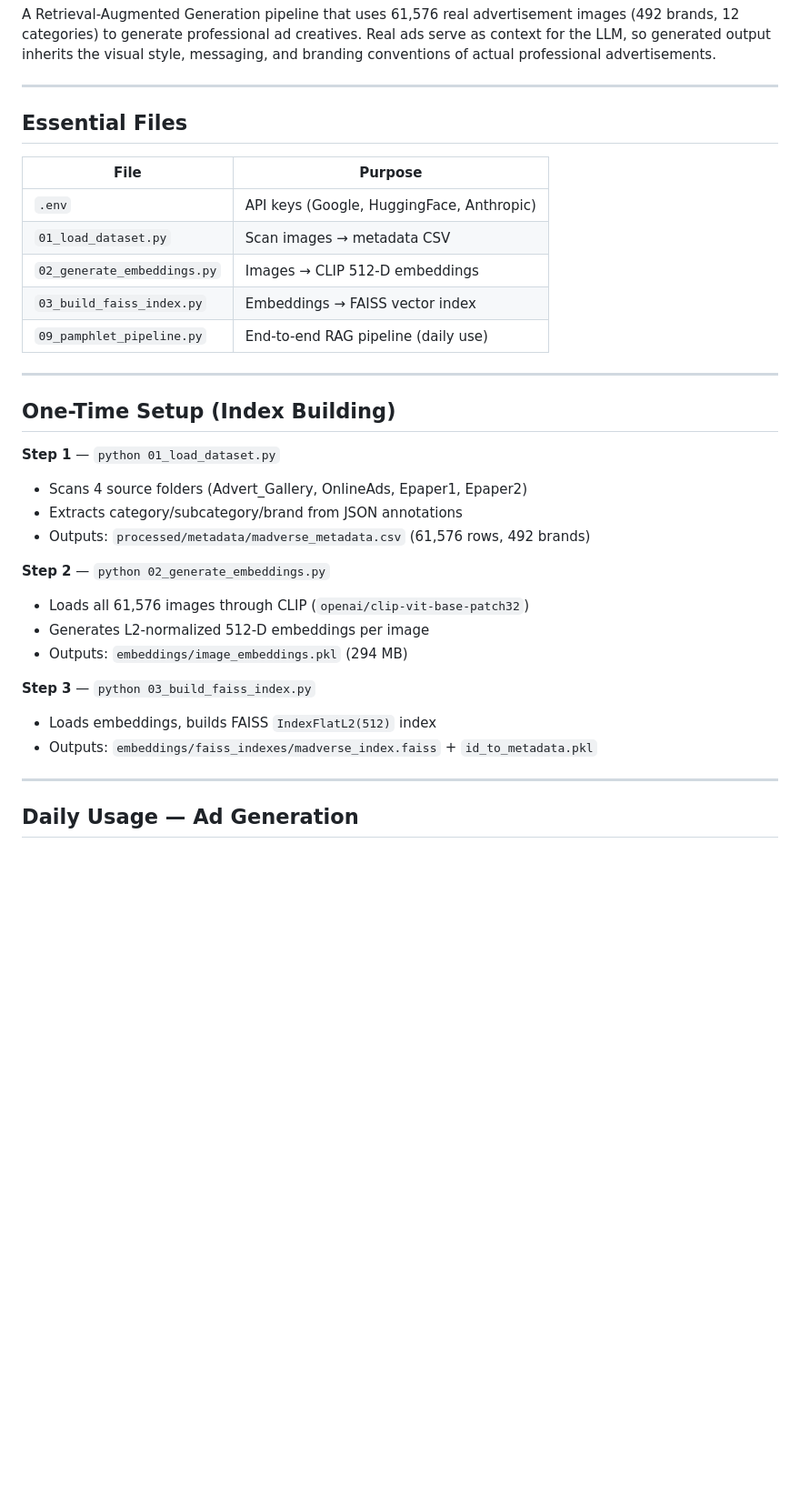
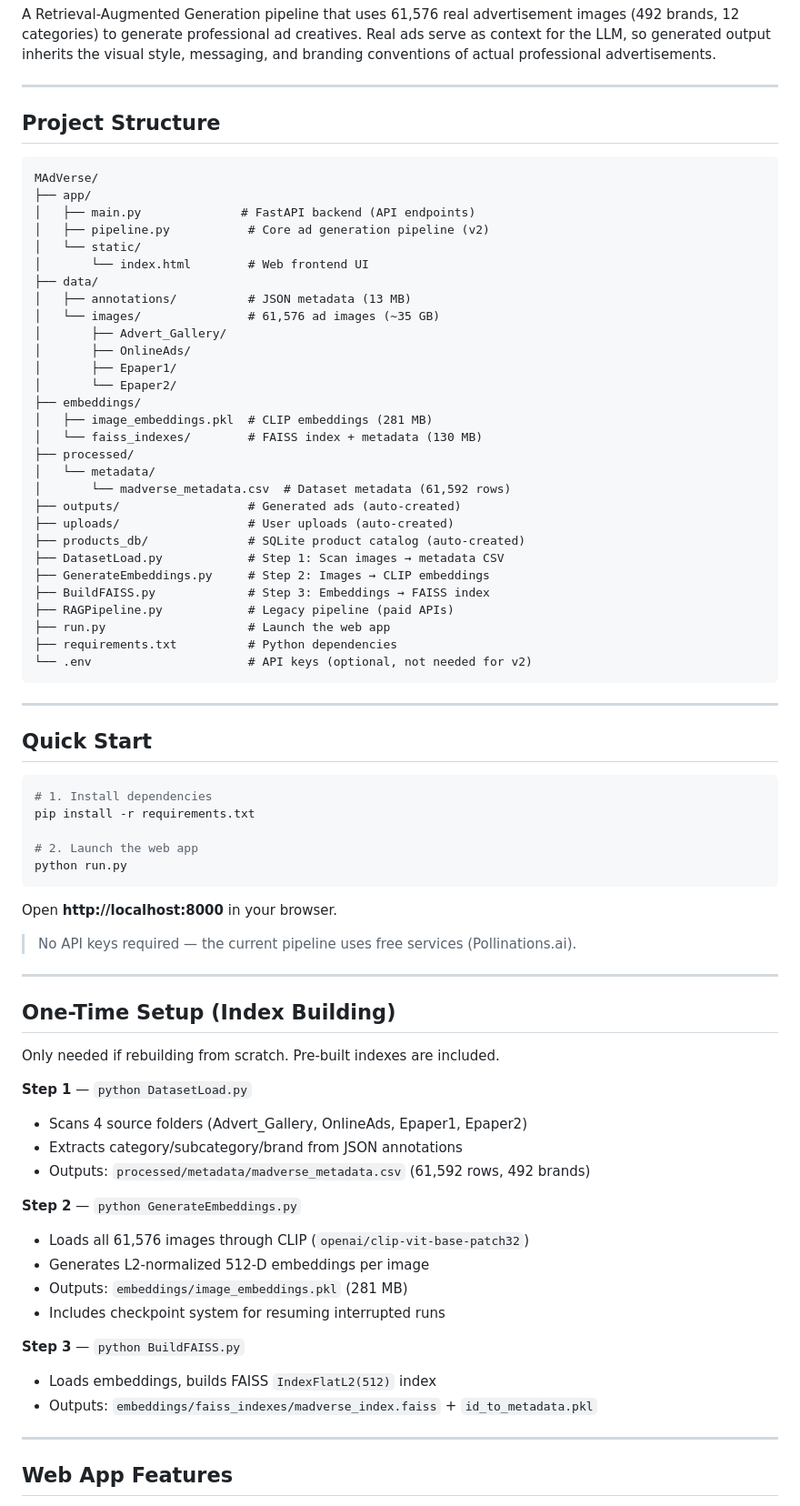
Before and after one commit to KadariPavani/AdCraftAI, a Markdown page: README.md, the part around one of its changes. Shown at 91% size. GitHub-like rendering; blank space fills up the shorter version.

````diff
--- a/README.md
+++ b/README.md
@@ -4,35 +4,78 @@ A Retrieval-Augmented Generation pipeline that uses 61,576 real advertisement im
 
 ---
 
-## Essential Files
+## Project Structure
 
-| File | Purpose |
-|------|---------|
-| `.env` | API keys (Google, HuggingFace, Anthropic) |
-| `01_load_dataset.py` | Scan images → metadata CSV |
-| `02_generate_embeddings.py` | Images → CLIP 512-D embeddings |
-| `03_build_faiss_index.py` | Embeddings → FAISS vector index |
-| `09_pamphlet_pipeline.py` | End-to-end RAG pipeline (daily use) |
+```
+MAdVerse/
+├── app/
+│   ├── main.py              # FastAPI backend (API endpoints)
+│   ├── pipeline.py           # Core ad generation pipeline (v2)
+│   └── static/
+│       └── index.html        # Web frontend UI
+├── data/
+│   ├── annotations/          # JSON metadata (13 MB)
+│   └── images/               # 61,576 ad images (~35 GB)
+│       ├── Advert_Gallery/
+│       ├── OnlineAds/
+│       ├── Epaper1/
+│       └── Epaper2/
+├── embeddings/
+│   ├── image_embeddings.pkl  # CLIP embeddings (281 MB)
+│   └── faiss_indexes/        # FAISS index + metadata (130 MB)
+├── processed/
+│   └── metadata/
+│       └── madverse_metadata.csv  # Dataset metadata (61,592 rows)
+├── outputs/                  # Generated ads (auto-created)
+├── uploads/                  # User uploads (auto-created)
+├── products_db/              # SQLite product catalog (auto-created)
+├── DatasetLoad.py            # Step 1: Scan images → metadata CSV
+├── GenerateEmbeddings.py     # Step 2: Images → CLIP embeddings
+├── BuildFAISS.py             # Step 3: Embeddings → FAISS index
+├── RAGPipeline.py            # Legacy pipeline (paid APIs)
+├── run.py                    # Launch the web app
+├── requirements.txt          # Python dependencies
+└── .env                      # API keys (optional, not needed for v2)
+```
+
+---
+
+## Quick Start
+
+```bash
+# 1. Install dependencies
+pip install -r requirements.txt
+
+# 2. Launch the web app
+python run.py
+```
+
+Open **http://localhost:8000** in your browser.
+
+> No API keys required — the current pipeline uses free services (Pollinations.ai).
 
 ---
 
 ## One-Time Setup (Index Building)
 
-**Step 1** — `python 01_load_dataset.py`
+Only needed if rebuilding from scratch. Pre-built indexes are included.
+
+**Step 1** — `python DatasetLoad.py`
 - Scans 4 source folders (Advert_Gallery, OnlineAds, Epaper1, Epaper2)
 - Extracts category/subcategory/brand from JSON annotations
-- Outputs: `processed/metadata/madverse_metadata.csv` (61,576 rows, 492 brands)
+- Outputs: `processed/metadata/madverse_metadata.csv` (61,592 rows, 492 brands)
 
-**Step 2** — `python 02_generate_embeddings.py`
+**Step 2** — `python GenerateEmbeddings.py`
 - Loads all 61,576 images through CLIP (`openai/clip-vit-base-patch32`)
 - Generates L2-normalized 512-D embeddings per image
-- Outputs: `embeddings/image_embeddings.pkl` (294 MB)
+- Outputs: `embeddings/image_embeddings.pkl` (281 MB)
+- Includes checkpoint system for resuming interrupted runs
 
-**Step 3** — `python 03_build_faiss_index.py`
+**Step 3** — `python BuildFAISS.py`
 - Loads embeddings, builds FAISS `IndexFlatL2(512)` index
 - Outputs: `embeddings/faiss_indexes/madverse_index.faiss` + `id_to_metadata.pkl`
 
 ---
 
-## Daily Usage — Ad Generation
+## Web App Features
 
````
Also changed, not shown: other parts of README.md (+57 -34 lines).
